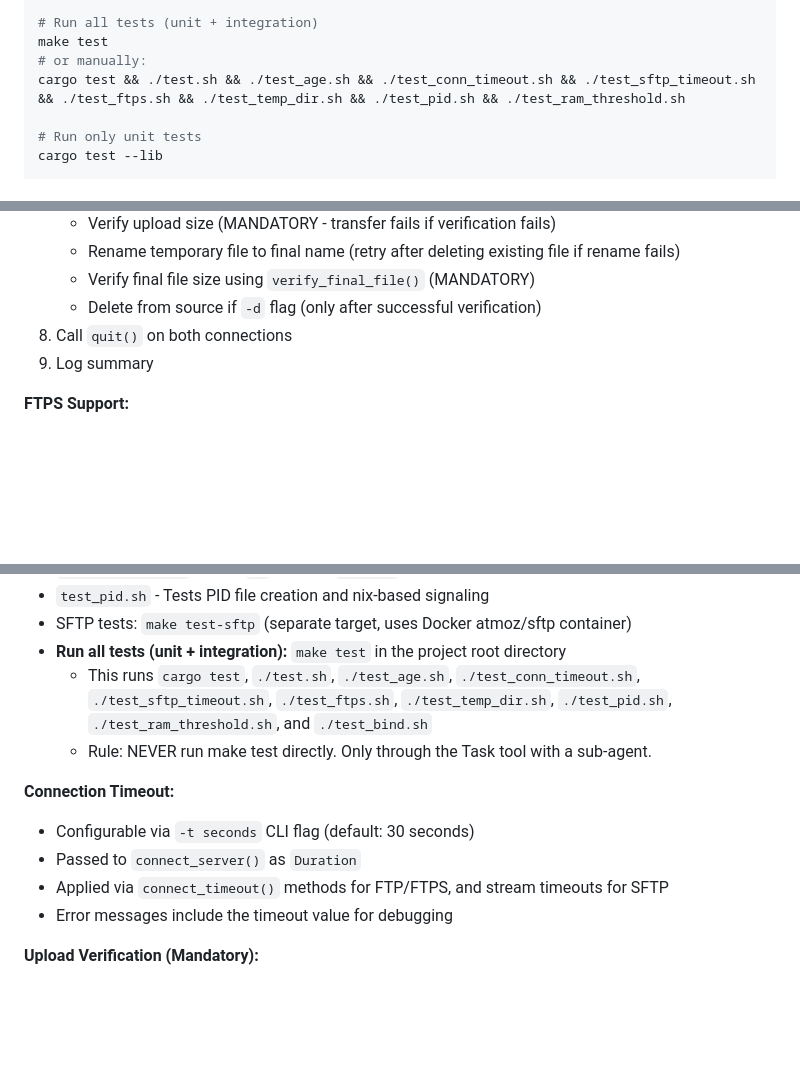
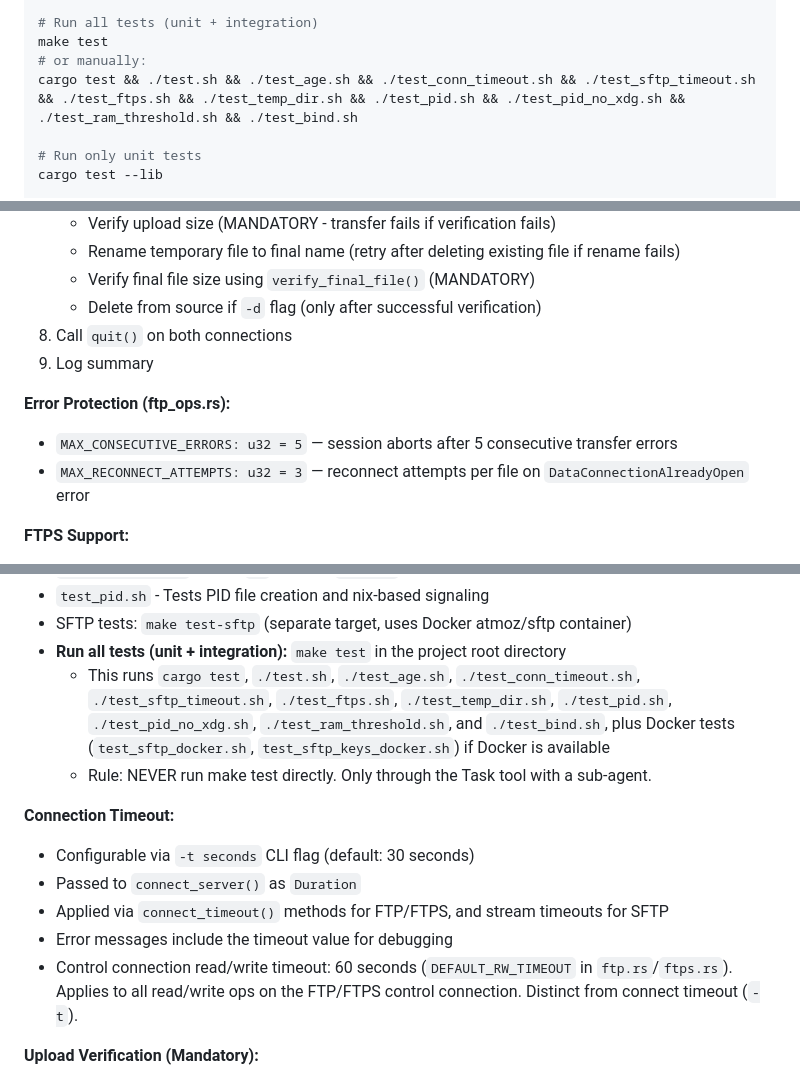
Before and after one commit to burbilog/iftpfm2, a Markdown page: CLAUDE.md, 3 parts joined by grey strips. GitHub-like rendering; blank space fills up the shorter version.

```diff
--- a/CLAUDE.md
+++ b/CLAUDE.md
@@ -21,7 +21,7 @@ make install
 # Run all tests (unit + integration)
 make test
 # or manually:
-cargo test && ./test.sh && ./test_age.sh && ./test_conn_timeout.sh && ./test_sftp_timeout.sh && ./test_ftps.sh && ./test_temp_dir.sh && ./test_pid.sh && ./test_ram_threshold.sh
+cargo test && ./test.sh && ./test_age.sh && ./test_conn_timeout.sh && ./test_sftp_timeout.sh && ./test_ftps.sh && ./test_temp_dir.sh && ./test_pid.sh && ./test_pid_no_xdg.sh && ./test_ram_threshold.sh && ./test_bind.sh
 
 # Run only unit tests
 cargo test --lib
@@ -152,6 +164,10 @@ cargo doc --open
 8. Call `quit()` on both connections
 9. Log summary
 
+**Error Protection (ftp_ops.rs):**
+- `MAX_CONSECUTIVE_ERRORS: u32 = 5` — session aborts after 5 consecutive transfer errors
+- `MAX_RECONNECT_ATTEMPTS: u32 = 3` — reconnect attempts per file on `DataConnectionAlreadyOpen` error
+
 **FTPS Support:**
 - Protocol selected via `proto_from`/`proto_to` config fields (`ftp` or `ftps`)
 - `Client::connect()` creates either `FtpClient` or `FtpsClient` based on protocol
@@ -220,7 +237,7 @@ cargo doc --open
 - `test_pid.sh` - Tests PID file creation and nix-based signaling
 - SFTP tests: `make test-sftp` (separate target, uses Docker atmoz/sftp container)
 - **Run all tests (unit + integration):** `make test` in the project root directory
-  - This runs `cargo test`, `./test.sh`, `./test_age.sh`, `./test_conn_timeout.sh`, `./test_sftp_timeout.sh`, `./test_ftps.sh`, `./test_temp_dir.sh`, `./test_pid.sh`, `./test_ram_threshold.sh`, and `./test_bind.sh`
+  - This runs `cargo test`, `./test.sh`, `./test_age.sh`, `./test_conn_timeout.sh`, `./test_sftp_timeout.sh`, `./test_ftps.sh`, `./test_temp_dir.sh`, `./test_pid.sh`, `./test_pid_no_xdg.sh`, `./test_ram_threshold.sh`, and `./test_bind.sh`, plus Docker tests (`test_sftp_docker.sh`, `test_sftp_keys_docker.sh`) if Docker is available
   - Rule: NEVER run make test directly. Only through the Task tool with a sub-agent.
 
 **Connection Timeout:**
@@ -228,6 +245,7 @@ cargo doc --open
 - Passed to `connect_server()` as `Duration`
 - Applied via `connect_timeout()` methods for FTP/FTPS, and stream timeouts for SFTP
 - Error messages include the timeout value for debugging
+- Control connection read/write timeout: 60 seconds (`DEFAULT_RW_TIMEOUT` in `ftp.rs`/`ftps.rs`). Applies to all read/write ops on the FTP/FTPS control connection. Distinct from connect timeout (`-t`).
 
 **Upload Verification (Mandatory):**
 - ALWAYS uses FTP `SIZE` command to verify file size on target server after upload
```
Also changed, not shown: other parts of CLAUDE.md (+19 -7 lines), README.md (+10 -4 lines).
